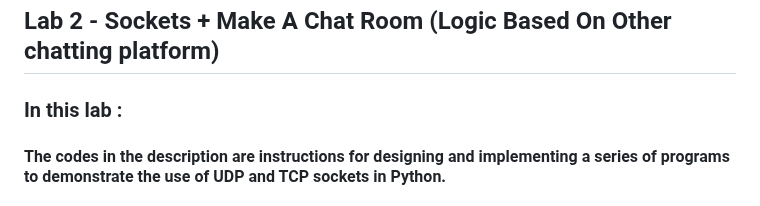
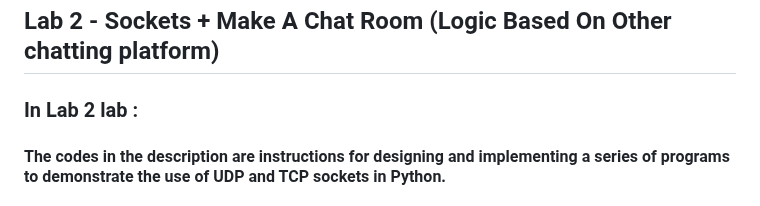
Before and after one commit to gautamop01/CS212-Computer-Networks, a Markdown page: README.md, the part around the change. GitHub-like rendering.

```diff
--- a/README.md
+++ b/README.md
@@ -2,7 +2,7 @@
 # Computer Networks Course
 ## Lab 1 - Basic Networking Tools and Wireshark
 ## Lab 2 - Sockets + Make A Chat Room (Logic Based On Other chatting platform)
-### In this lab :
+### In Lab 2 lab :
 #### The codes in the description are instructions for designing and implementing a series of programs to demonstrate the use of UDP and TCP sockets in Python.
 #### Part 1 involves creating a UDP Client-Server system that sends requests for either the current date or time, and receives responses from the server with the requested information.
 #### Part 2 involves creating a TCP Client-Server system where the client sends an arithmetic expression to the server, and the server calculates the result and sends it back to the client. The client can continue to send arithmetic expressions until it decides to quit.
```
